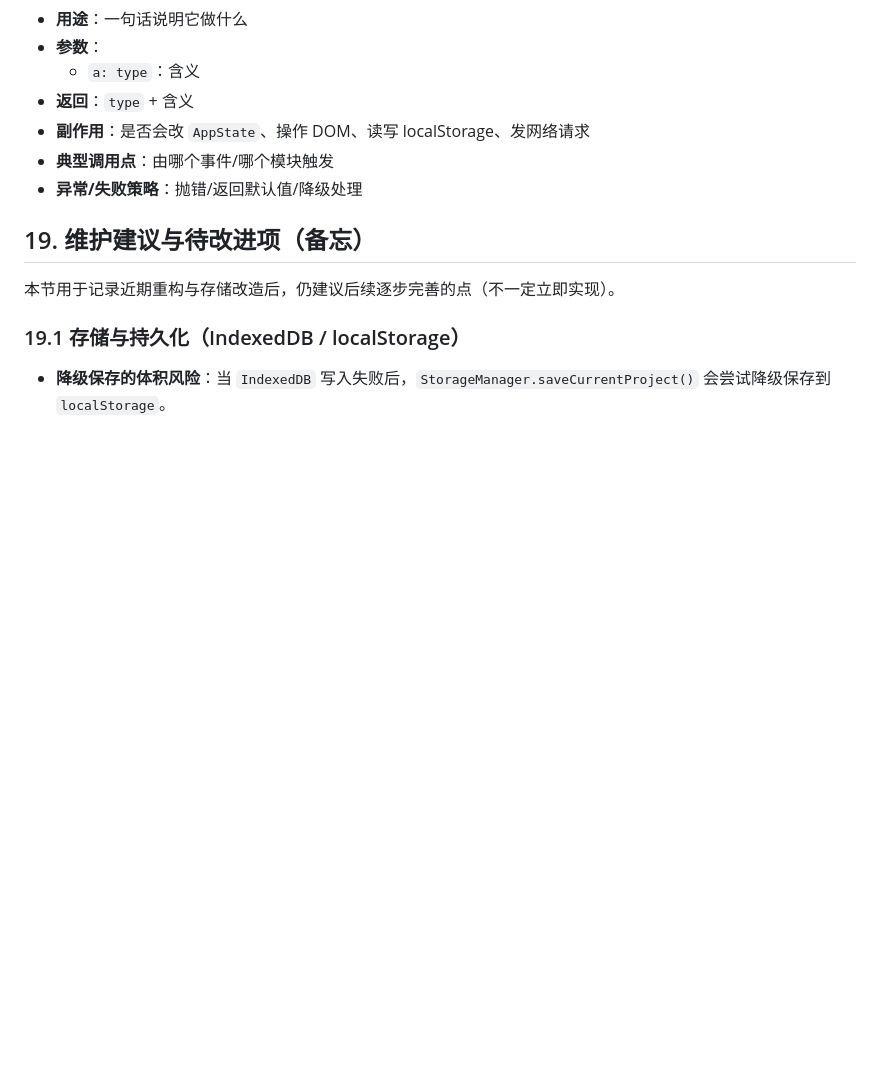
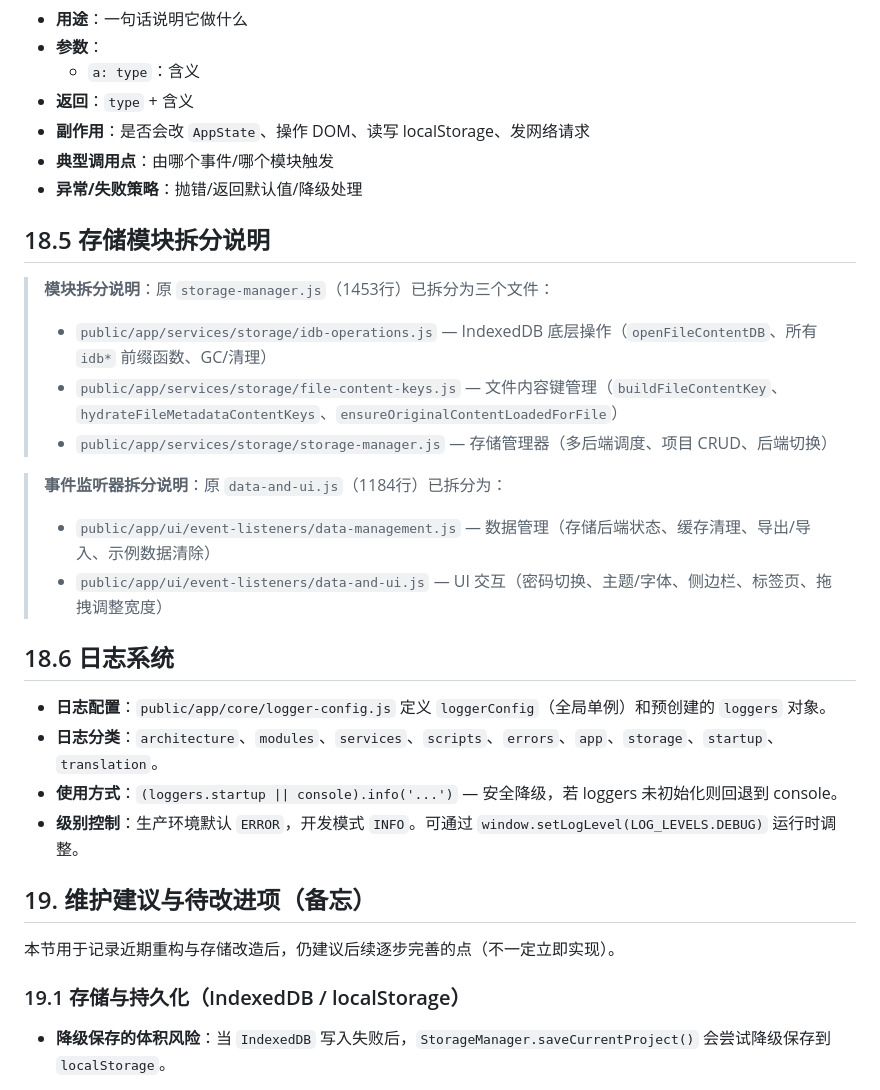
Before and after one commit to webmturn/ai-localization, a Markdown page: docs/APP-JS-Function-Guide.md, the part around one of its changes. Rendered like a GitHub page; blank space fills up the shorter version.

Commit message:
docs: 更新 PROJECT-STRUCTURE.md 和 APP-JS-Function-Guide.md 反映 P0/P1 模块拆分与日志系统

```diff
--- a/docs/APP-JS-Function-Guide.md
+++ b/docs/APP-JS-Function-Guide.md
@@ -542,6 +553,24 @@
 - **典型调用点**：由哪个事件/哪个模块触发
 - **异常/失败策略**：抛错/返回默认值/降级处理
 
+## 18.5 存储模块拆分说明
+
+> **模块拆分说明**：原 `storage-manager.js`（1453行）已拆分为三个文件：
+> - `public/app/services/storage/idb-operations.js` — IndexedDB 底层操作（`openFileContentDB`、所有 `idb*` 前缀函数、GC/清理）
+> - `public/app/services/storage/file-content-keys.js` — 文件内容键管理（`buildFileContentKey`、`hydrateFileMetadataContentKeys`、`ensureOriginalContentLoadedForFile`）
+> - `public/app/services/storage/storage-manager.js` — 存储管理器（多后端调度、项目 CRUD、后端切换）
+
+> **事件监听器拆分说明**：原 `data-and-ui.js`（1184行）已拆分为：
+> - `public/app/ui/event-listeners/data-management.js` — 数据管理（存储后端状态、缓存清理、导出/导入、示例数据清除）
+> - `public/app/ui/event-listeners/data-and-ui.js` — UI 交互（密码切换、主题/字体、侧边栏、标签页、拖拽调整宽度）
+
+## 18.6 日志系统
+
+- **日志配置**：`public/app/core/logger-config.js` 定义 `loggerConfig`（全局单例）和预创建的 `loggers` 对象。
+- **日志分类**：`architecture`、`modules`、`services`、`scripts`、`errors`、`app`、`storage`、`startup`、`translation`。
+- **使用方式**：`(loggers.startup || console).info('...')` — 安全降级，若 loggers 未初始化则回退到 console。
+- **级别控制**：生产环境默认 `ERROR`，开发模式 `INFO`。可通过 `window.setLogLevel(LOG_LEVELS.DEBUG)` 运行时调整。
+
 ## 19. 维护建议与待改进项（备忘）
 
 本节用于记录近期重构与存储改造后，仍建议后续逐步完善的点（不一定立即实现）。
```
Also changed, not shown: other parts of docs/APP-JS-Function-Guide.md (+12 -1 lines), docs/PROJECT-STRUCTURE.md (+22 -0 lines).
